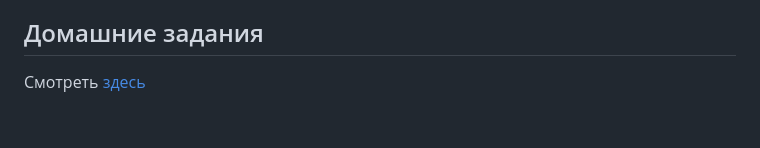
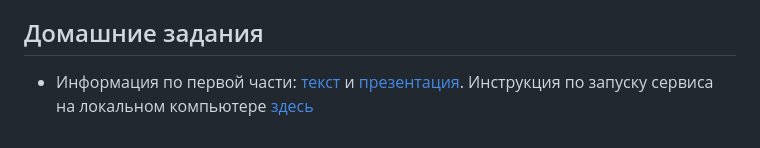
Before and after one commit to Bannigd/web-services-course, a Markdown page: README.md, the part around the change. Drawn GitHub-style.

Commit message:
docs(main): updated info about homework part1

```diff
--- a/README.md
+++ b/README.md
@@ -29,4 +29,4 @@
 
 ## Домашние задания
 
-Смотреть [здесь](./homework/report/report.org)
+* Информация по первой части: [текст](./homework/report/report.org) и [презентация](./homework/report/presentation.odp). Инструкция по запуску сервиса на локальном компьютере [здесь](./homework/app/SETUP.md)
```
